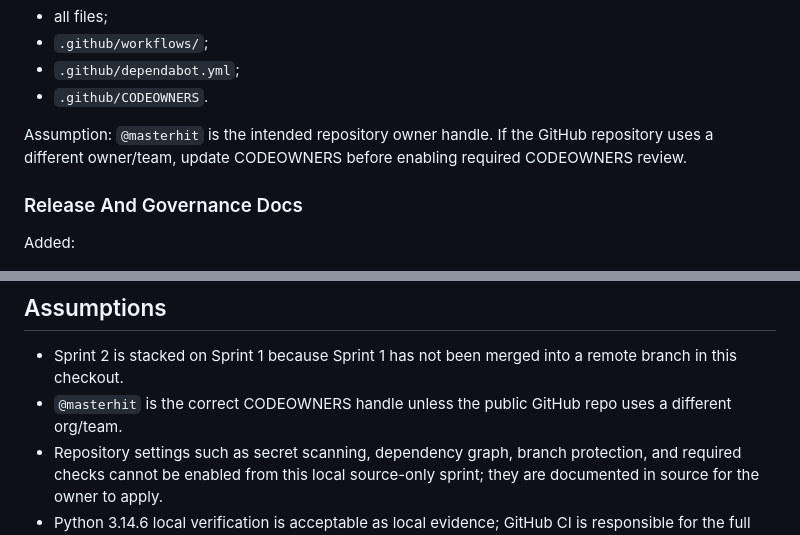
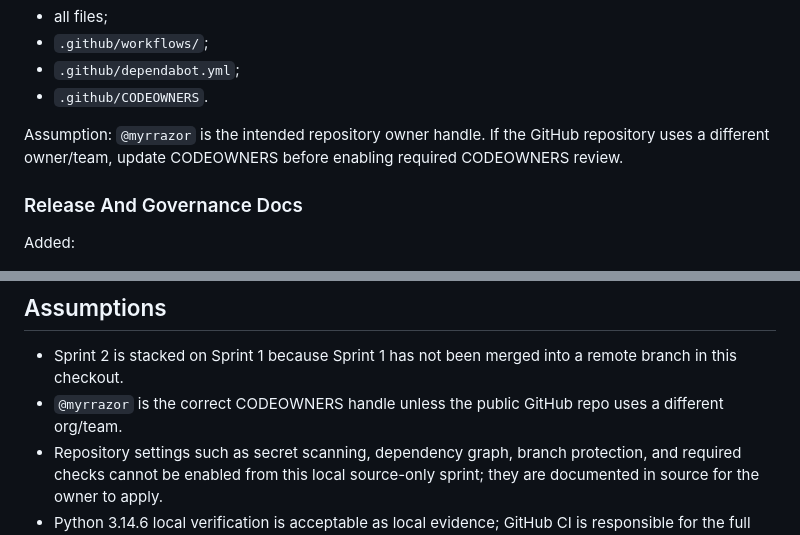
Before and after one commit to myrrazor/ai-taste-research, a Markdown page: docs/SPRINT_2_HANDOFF.md, 2 parts joined by grey strips. Rendered like a GitHub page.

Commit message:
chore: point leftover CODEOWNERS notes at @myrrazor

```diff
--- a/docs/SPRINT_2_HANDOFF.md
+++ b/docs/SPRINT_2_HANDOFF.md
@@ -100,7 +100,7 @@ Added `.github/CODEOWNERS` with coverage for:
 - `.github/dependabot.yml`;
 - `.github/CODEOWNERS`.
 
-Assumption: `@masterhit` is the intended repository owner handle. If the GitHub repository uses a different owner/team, update CODEOWNERS before enabling required CODEOWNERS review.
+Assumption: `@myrrazor` is the intended repository owner handle. If the GitHub repository uses a different owner/team, update CODEOWNERS before enabling required CODEOWNERS review.
 
 ### Release And Governance Docs
 
@@ -260,7 +260,7 @@ Remaining low observations:
 ## Assumptions
 
 - Sprint 2 is stacked on Sprint 1 because Sprint 1 has not been merged into a remote branch in this checkout.
-- `@masterhit` is the correct CODEOWNERS handle unless the public GitHub repo uses a different org/team.
+- `@myrrazor` is the correct CODEOWNERS handle unless the public GitHub repo uses a different org/team.
 - Repository settings such as secret scanning, dependency graph, branch protection, and required checks cannot be enabled from this local source-only sprint; they are documented in source for the owner to apply.
 - Python 3.14.6 local verification is acceptable as local evidence; GitHub CI is responsible for the full 3.11-3.14 matrix after a remote exists.
 - No release publishing begins in Sprint 2.
```
